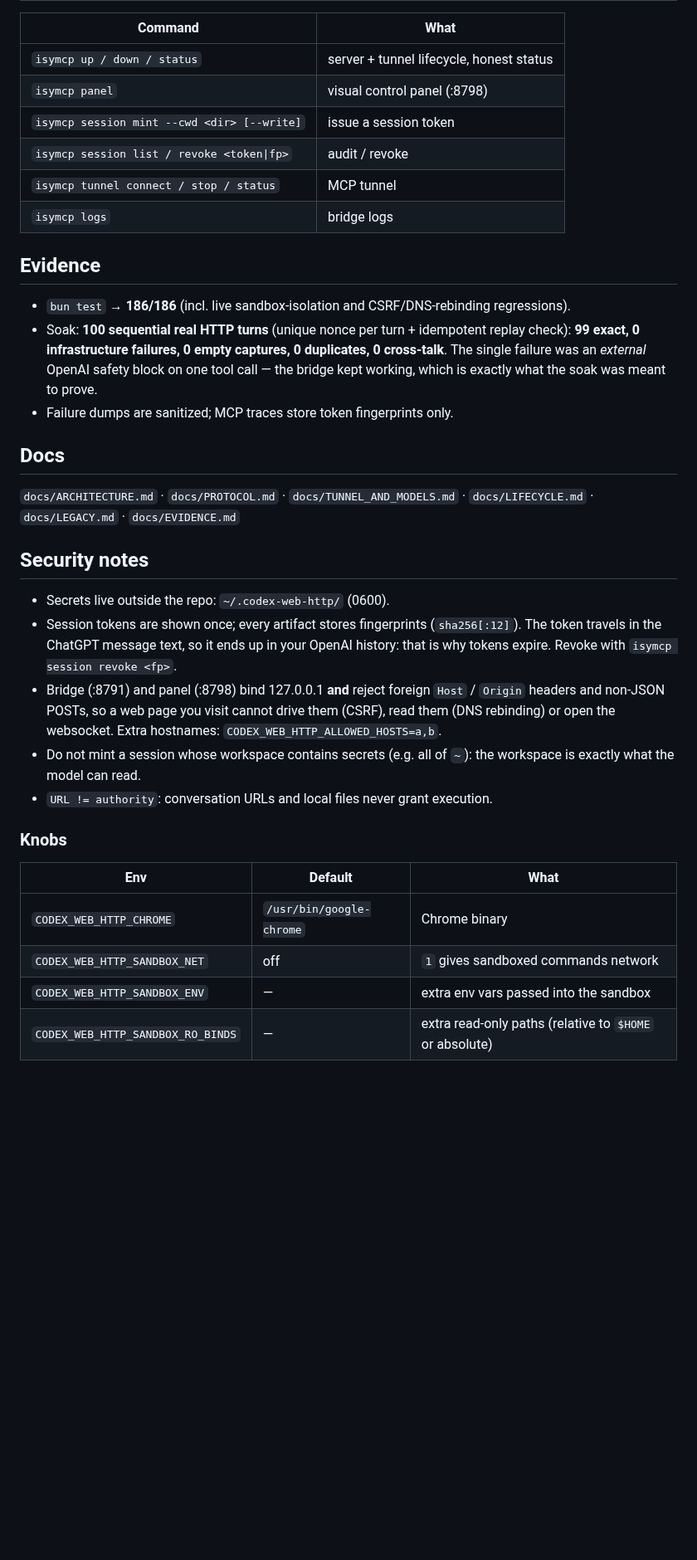
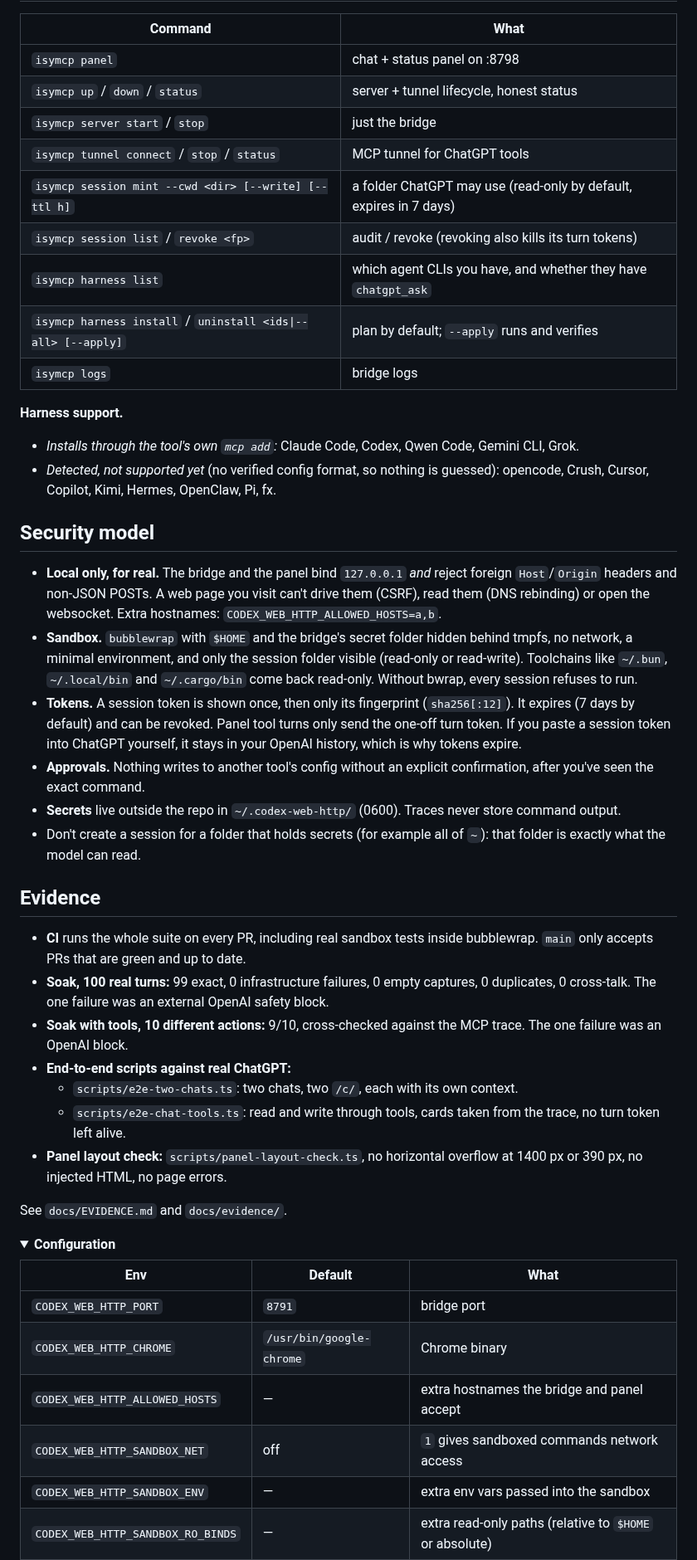
Before and after one commit to DannyBaanks/chatgpt-http-mcp, a Markdown page: README.md, the part around one of its changes. Shown at 83% size. Rendered like a GitHub page; folded sections open; blank space fills up the shorter version.

```diff
--- a/README.md
+++ b/README.md
@@ -123,49 +155,72 @@ Cursor, Copilot, Kimi, Hermes, OpenClaw, Pi, fx. Needs `isymcp server start`.
 
 | Command | What |
 |---|---|
-| `isymcp up / down / status` | server + tunnel lifecycle, honest status |
-| `isymcp panel` | visual control panel (:8798) |
-| `isymcp session mint --cwd <dir> [--write]` | issue a session token |
-| `isymcp session list / revoke <token\|fp>` | audit / revoke |
-| `isymcp tunnel connect / stop / status` | MCP tunnel |
+| `isymcp panel` | chat + status panel on :8798 |
+| `isymcp up` / `down` / `status` | server + tunnel lifecycle, honest status |
+| `isymcp server start` / `stop` | just the bridge |
+| `isymcp tunnel connect` / `stop` / `status` | MCP tunnel for ChatGPT tools |
+| `isymcp session mint --cwd <dir> [--write] [--ttl h]` | a folder ChatGPT may use (read-only by default, expires in 7 days) |
+| `isymcp session list` / `revoke <fp>` | audit / revoke (revoking also kills its turn tokens) |
+| `isymcp harness list` | which agent CLIs you have, and whether they have `chatgpt_ask` |
+| `isymcp harness install` / `uninstall <ids\|--all> [--apply]` | plan by default; `--apply` runs and verifies |
 | `isymcp logs` | bridge logs |
+
+**Harness support.**
+
+- *Installs through the tool's own `mcp add`:* Claude Code, Codex, Qwen Code,
+  Gemini CLI, Grok.
+- *Detected, not supported yet* (no verified config format, so nothing is
+  guessed): opencode, Crush, Cursor, Copilot, Kimi, Hermes, OpenClaw, Pi, fx.
+
+## Security model
+
+- **Local only, for real.** The bridge and the panel bind `127.0.0.1` *and*
+  reject foreign `Host`/`Origin` headers and non-JSON POSTs. A web page you
+  visit can't drive them (CSRF), read them (DNS rebinding) or open the
+  websocket. Extra hostnames: `CODEX_WEB_HTTP_ALLOWED_HOSTS=a,b`.
+- **Sandbox.** `bubblewrap` with `$HOME` and the bridge's secret folder hidden
+  behind tmpfs, no network, a minimal environment, and only the session folder
+  visible (read-only or read-write). Toolchains like `~/.bun`, `~/.local/bin`
+  and `~/.cargo/bin` come back read-only. Without bwrap, every session refuses
+  to run.
+- **Tokens.** A session token is shown once, then only its fingerprint
+  (`sha256[:12]`). It expires (7 days by default) and can be revoked. Panel tool
+  turns only send the one-off turn token. If you paste a session token into
+  ChatGPT yourself, it stays in your OpenAI history, which is why tokens expire.
+- **Approvals.** Nothing writes to another tool's config without an explicit
+  confirmation, after you've seen the exact command.
+- **Secrets** live outside the repo in `~/.codex-web-http/` (0600). Traces
+  never store command output.
+- Don't create a session for a folder that holds secrets (for example all of
+  `~`): that folder is exactly what the model can read.
 
 ## Evidence
 
-- `bun test` → **186/186** (incl. live sandbox-isolation and CSRF/DNS-rebinding
-  regressions).
-- Soak: **100 sequential real HTTP turns** (unique nonce per turn + idempotent
-  replay check): **99 exact, 0 infrastructure failures, 0 empty captures,
-  0 duplicates, 0 cross-talk**. The single failure was an *external* OpenAI
-  safety block on one tool call — the bridge kept working, which is exactly what
-  the soak was meant to prove.
-- Failure dumps are sanitized; MCP traces store token fingerprints only.
+- **CI** runs the whole suite on every PR, including real sandbox tests inside
+  bubblewrap. `main` only accepts PRs that are green and up to date.
+- **Soak, 100 real turns:** 99 exact, 0 infrastructure failures, 0 empty
+  captures, 0 duplicates, 0 cross-talk. The one failure was an external OpenAI
+  safety block.
+- **Soak with tools, 10 different actions:** 9/10, cross-checked against the
+  MCP trace. The one failure was an OpenAI block.
+- **End-to-end scripts against real ChatGPT:**
+  - `scripts/e2e-two-chats.ts`: two chats, two `/c/`, each with its own context.
+  - `scripts/e2e-chat-tools.ts`: read and write through tools, cards taken from
+    the trace, no turn token left alive.
+- **Panel layout check:** `scripts/panel-layout-check.ts`, no horizontal
+  overflow at 1400 px or 390 px, no injected HTML, no page errors.
 
-## Docs
+See `docs/EVIDENCE.md` and `docs/evidence/`.
 
-`docs/ARCHITECTURE.md` · `docs/PROTOCOL.md` · `docs/TUNNEL_AND_MODELS.md` ·
-`docs/LIFECYCLE.md` · `docs/LEGACY.md` · `docs/EVIDENCE.md`
-
-## Security notes
-
-- Secrets live outside the repo: `~/.codex-web-http/` (0600).
-- Session tokens are shown once; every artifact stores fingerprints (`sha256[:12]`).
-  The token travels in the ChatGPT message text, so it ends up in your OpenAI
-  history: that is why tokens expire. Revoke with `isymcp session revoke <fp>`.
-- Bridge (:8791) and panel (:8798) bind 127.0.0.1 **and** reject foreign `Host`
-  / `Origin` headers and non-JSON POSTs, so a web page you visit cannot drive
-  them (CSRF), read them (DNS rebinding) or open the websocket.
-  Extra hostnames: `CODEX_WEB_HTTP_ALLOWED_HOSTS=a,b`.
-- Do not mint a session whose workspace contains secrets (e.g. all of `~`):
-  the workspace is exactly what the model can read.
-- `URL != authority`: conversation URLs and local files never grant execution.
-
-### Knobs
+<details>
+<summary><b>Configuration</b></summary>
 
 | Env | Default | What |
 |---|---|---|
+| `CODEX_WEB_HTTP_PORT` | `8791` | bridge port |
 | `CODEX_WEB_HTTP_CHROME` | `/usr/bin/google-chrome` | Chrome binary |
-| `CODEX_WEB_HTTP_SANDBOX_NET` | off | `1` gives sandboxed commands network |
+| `CODEX_WEB_HTTP_ALLOWED_HOSTS` | — | extra hostnames the bridge and panel accept |
+| `CODEX_WEB_HTTP_SANDBOX_NET` | off | `1` gives sandboxed commands network access |
 | `CODEX_WEB_HTTP_SANDBOX_ENV` | — | extra env vars passed into the sandbox |
 | `CODEX_WEB_HTTP_SANDBOX_RO_BINDS` | — | extra read-only paths (relative to `$HOME` or absolute) |
 | `CODEX_WEB_HTTP_SANDBOX=off` | — | operator opt-out: only `--write` sessions run, unconfined |
```
Also changed, not shown: other parts of README.md (+136 -101 lines), docs/images/chat-blocked.png (added), docs/images/chat-live.png (added), docs/images/chat-tools.png (added), docs/images/harnesses.png (added), docs/images/mobile.png (added), docs/images/status.png (added), 1 other file.
